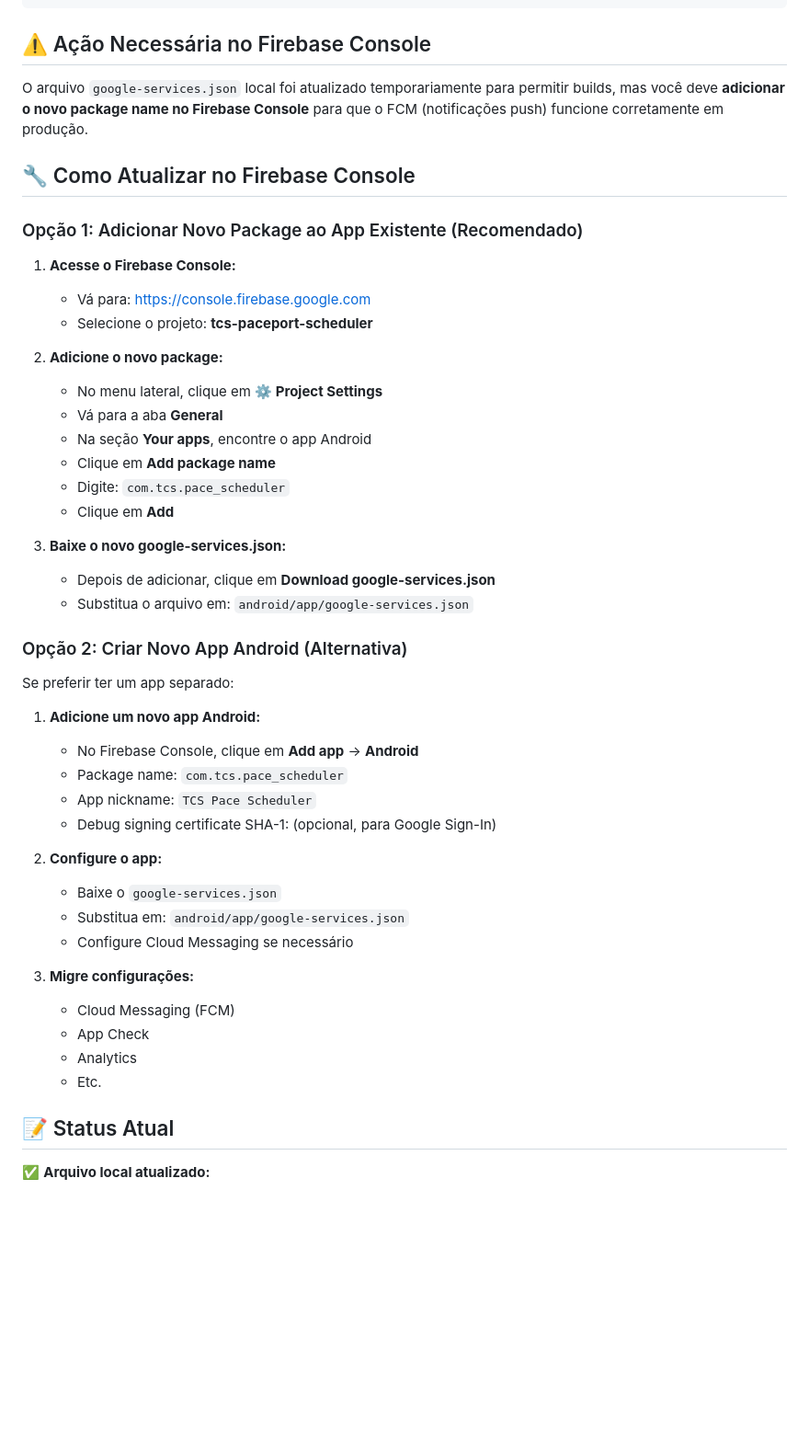
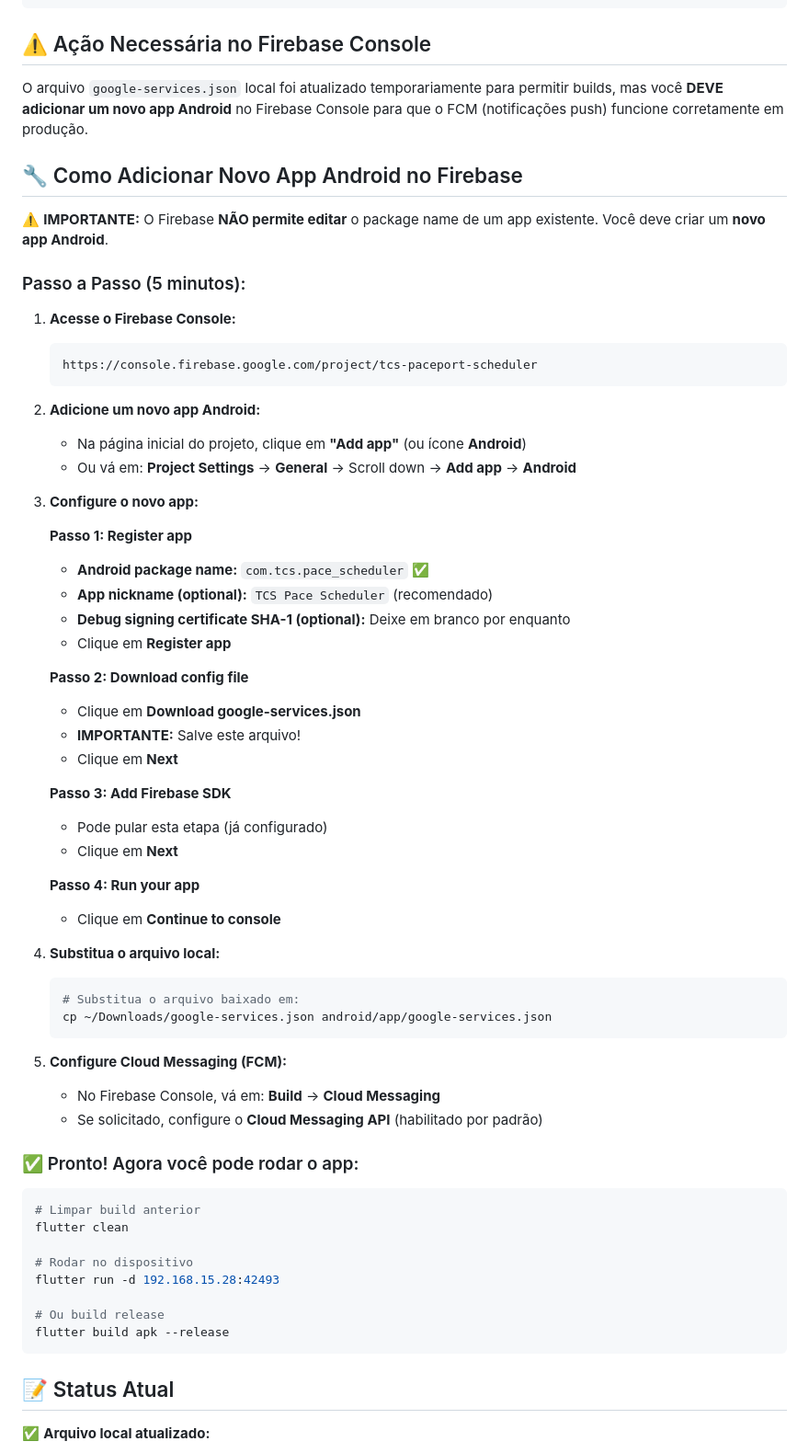
Before and after one commit to diauferrdev/tcs-scheduler, a Markdown page: tcs_pace_scheduler/FIREBASE_PACKAGE_UPDATE.md, the part around the change. Shown at 92% size. GitHub-like rendering; blank space fills up the shorter version.

Commit message:
docs: Update Firebase guide with correct instructions
The Firebase Console UI does not allow editing package names.
Users must ADD A NEW Android app instead.

Updated guide with step-by-step instructions to add new app.

````diff
--- a/tcs_pace_scheduler/FIREBASE_PACKAGE_UPDATE.md
+++ b/tcs_pace_scheduler/FIREBASE_PACKAGE_UPDATE.md
@@ -9,48 +9,65 @@ com.example.flutter_multiplatform_app  →  com.tcs.pace_scheduler
 
 ## ⚠️ Ação Necessária no Firebase Console
 
-O arquivo `google-services.json` local foi atualizado temporariamente para permitir builds, mas você deve **adicionar o novo package name no Firebase Console** para que o FCM (notificações push) funcione corretamente em produção.
+O arquivo `google-services.json` local foi atualizado temporariamente para permitir builds, mas você **DEVE adicionar um novo app Android** no Firebase Console para que o FCM (notificações push) funcione corretamente em produção.
 
-## 🔧 Como Atualizar no Firebase Console
+## 🔧 Como Adicionar Novo App Android no Firebase
 
-### Opção 1: Adicionar Novo Package ao App Existente (Recomendado)
+⚠️ **IMPORTANTE:** O Firebase **NÃO permite editar** o package name de um app existente. Você deve criar um **novo app Android**.
+
+### Passo a Passo (5 minutos):
 
 1. **Acesse o Firebase Console:**
-   - Vá para: https://console.firebase.google.com
-   - Selecione o projeto: **tcs-paceport-scheduler**
+   ```
+   https://console.firebase.google.com/project/tcs-paceport-scheduler
+   ```
 
-2. **Adicione o novo package:**
-   - No menu lateral, clique em **⚙️ Project Settings**
-   - Vá para a aba **General**
-   - Na seção **Your apps**, encontre o app Android
-   - Clique em **Add package name**
-   - Digite: `com.tcs.pace_scheduler`
-   - Clique em **Add**
+2. **Adicione um novo app Android:**
+   - Na página inicial do projeto, clique em **"Add app"** (ou ícone **Android**)
+   - Ou vá em: **Project Settings** → **General** → Scroll down → **Add app** → **Android**
 
-3. **Baixe o novo google-services.json:**
-   - Depois de adicionar, clique em **Download google-services.json**
-   - Substitua o arquivo em: `android/app/google-services.json`
+3. **Configure o novo app:**
 
-### Opção 2: Criar Novo App Android (Alternativa)
+   **Passo 1: Register app**
+   - **Android package name:** `com.tcs.pace_scheduler` ✅
+   - **App nickname (optional):** `TCS Pace Scheduler` (recomendado)
+   - **Debug signing certificate SHA-1 (optional):** Deixe em branco por enquanto
+   - Clique em **Register app**
 
-Se preferir ter um app separado:
+   **Passo 2: Download config file**
+   - Clique em **Download google-services.json**
+   - **IMPORTANTE:** Salve este arquivo!
+   - Clique em **Next**
 
-1. **Adicione um novo app Android:**
-   - No Firebase Console, clique em **Add app** → **Android**
-   - Package name: `com.tcs.pace_scheduler`
-   - App nickname: `TCS Pace Scheduler`
-   - Debug signing certificate SHA-1: (opcional, para Google Sign-In)
+   **Passo 3: Add Firebase SDK**
+   - Pode pular esta etapa (já configurado)
+   - Clique em **Next**
 
-2. **Configure o app:**
-   - Baixe o `google-services.json`
-   - Substitua em: `android/app/google-services.json`
-   - Configure Cloud Messaging se necessário
+   **Passo 4: Run your app**
+   - Clique em **Continue to console**
 
-3. **Migre configurações:**
-   - Cloud Messaging (FCM)
-   - App Check
-   - Analytics
-   - Etc.
+4. **Substitua o arquivo local:**
+   ```bash
+   # Substitua o arquivo baixado em:
+   cp ~/Downloads/google-services.json android/app/google-services.json
+   ```
+
+5. **Configure Cloud Messaging (FCM):**
+   - No Firebase Console, vá em: **Build** → **Cloud Messaging**
+   - Se solicitado, configure o **Cloud Messaging API** (habilitado por padrão)
+
+### ✅ Pronto! Agora você pode rodar o app:
+
+```bash
+# Limpar build anterior
+flutter clean
+
+# Rodar no dispositivo
+flutter run -d 192.168.15.28:42493
+
+# Ou build release
+flutter build apk --release
+```
 
 ## 📝 Status Atual
 
````
